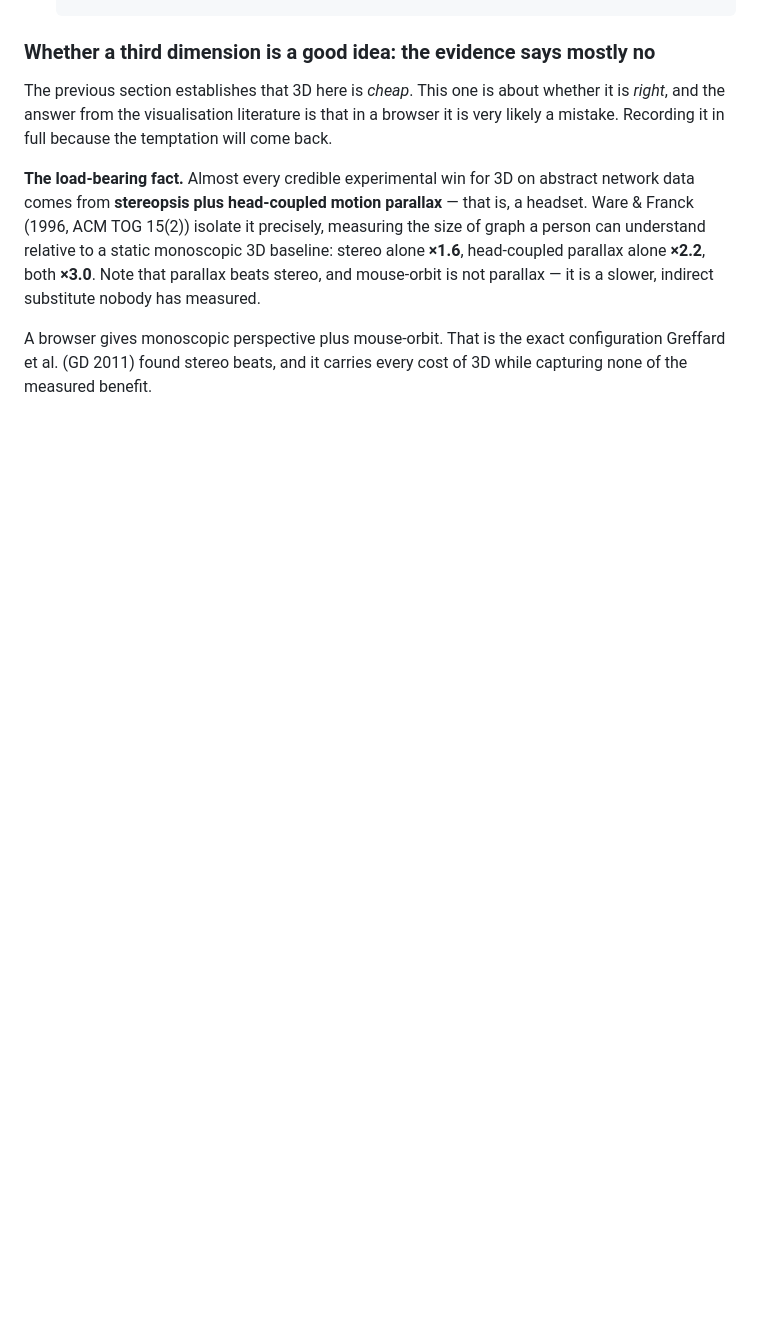
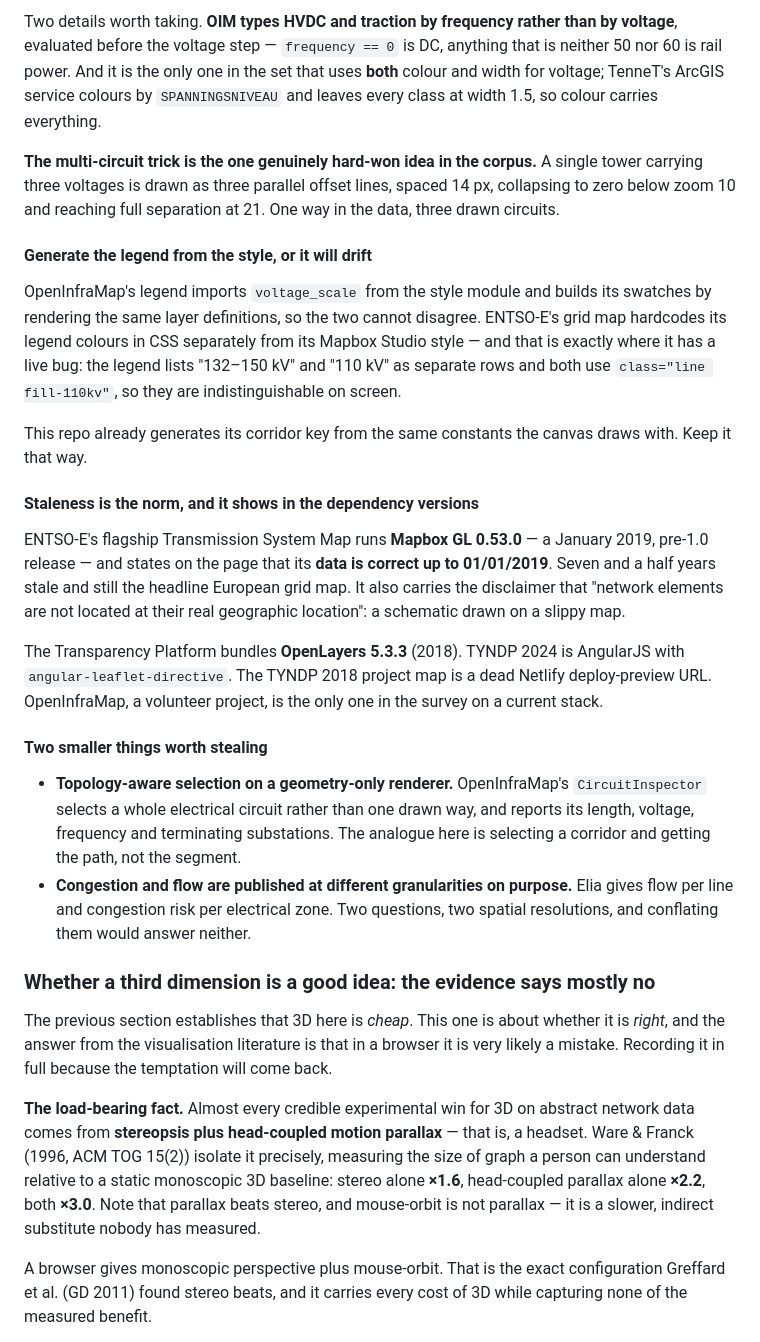
Before and after one commit to DrDrewCain/gridwright, a Markdown page: TODO.md, the part around one of its changes. Rendered like a GitHub page; blank space fills up the shorter version.

```diff
--- a/TODO.md
+++ b/TODO.md
@@ -731,3 +803,50 @@ after them is downstream of what the browser can actually do.
+Two details worth taking. **OIM types HVDC and traction by frequency rather than
+by voltage**, evaluated before the voltage step — `frequency == 0` is DC,
+anything that is neither 50 nor 60 is rail power. And it is the only one in the
+set that uses **both** colour and width for voltage; TenneT's ArcGIS service
+colours by `SPANNINGSNIVEAU` and leaves every class at width 1.5, so colour
+carries everything.
+
+**The multi-circuit trick is the one genuinely hard-won idea in the corpus.** A
+single tower carrying three voltages is drawn as three parallel offset lines,
+spaced 14 px, collapsing to zero below zoom 10 and reaching full separation at
+21. One way in the data, three drawn circuits.
+
+#### Generate the legend from the style, or it will drift
+
+OpenInfraMap's legend imports `voltage_scale` from the style module and builds
+its swatches by rendering the same layer definitions, so the two cannot
+disagree. ENTSO-E's grid map hardcodes its legend colours in CSS separately from
+its Mapbox Studio style — and that is exactly where it has a live bug: the
+legend lists "132–150 kV" and "110 kV" as separate rows and both use
+`class="line fill-110kv"`, so they are indistinguishable on screen.
+
+This repo already generates its corridor key from the same constants the canvas
+draws with. Keep it that way.
+
+#### Staleness is the norm, and it shows in the dependency versions
+
+ENTSO-E's flagship Transmission System Map runs **Mapbox GL 0.53.0** — a
+January 2019, pre-1.0 release — and states on the page that its **data is
+correct up to 01/01/2019**. Seven and a half years stale and still the headline
+European grid map. It also carries the disclaimer that "network elements are not
+located at their real geographic location": a schematic drawn on a slippy map.
+
+The Transparency Platform bundles **OpenLayers 5.3.3** (2018). TYNDP 2024 is
+AngularJS with `angular-leaflet-directive`. The TYNDP 2018 project map is a dead
+Netlify deploy-preview URL. OpenInfraMap, a volunteer project, is the only one
+in the survey on a current stack.
+
+#### Two smaller things worth stealing
+
+- **Topology-aware selection on a geometry-only renderer.** OpenInfraMap's
+  `CircuitInspector` selects a whole electrical circuit rather than one drawn
+  way, and reports its length, voltage, frequency and terminating substations.
+  The analogue here is selecting a corridor and getting the path, not the
+  segment.
+- **Congestion and flow are published at different granularities on purpose.**
+  Elia gives flow per line and congestion risk per electrical zone. Two
+  questions, two spatial resolutions, and conflating them would answer neither.
 
 ### Whether a third dimension is a good idea: the evidence says mostly no
 
```
Also changed, not shown: other parts of TODO.md (+72 -0 lines).
